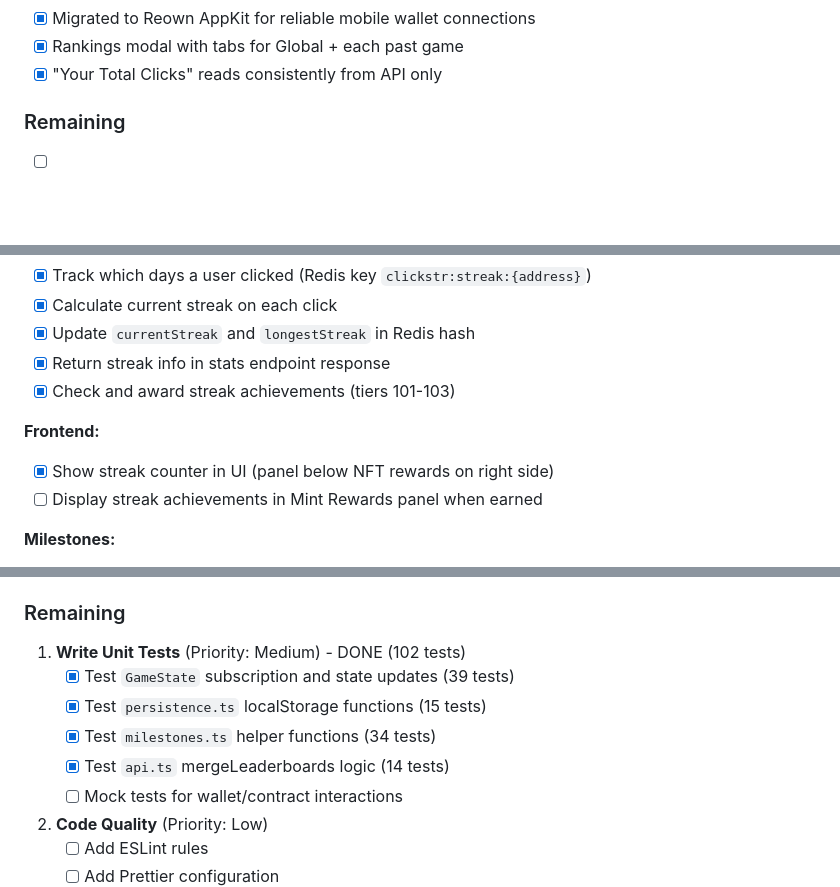
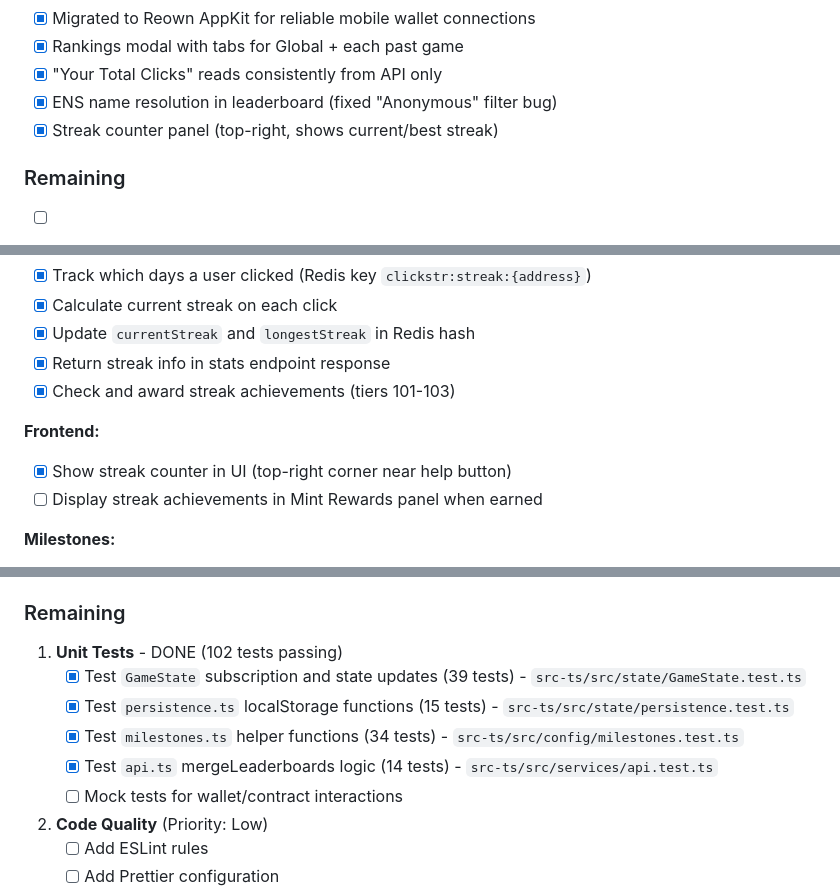
Before and after one commit to songadaymann/clickstr, a Markdown page: docs/todo.md, 3 parts joined by grey strips. GitHub-like rendering; blank space fills up the shorter version.

Commit message:
Update todo.md with session progress
- ENS resolution fix (leaderboard showing names now)
- Streak counter panel added (top-right UI)
- Unit tests documented with file locations (102 tests)

🤖 Generated with [Claude Code](https://claude.com/claude-code)

Co-Authored-By: Claude <noreply@anthropic.com>

```diff
--- a/docs/todo.md
+++ b/docs/todo.md
@@ -98,6 +98,8 @@ All NFT artwork and cursor images have been uploaded to IPFS via Pinata.
 - [x] Migrated to Reown AppKit for reliable mobile wallet connections
 - [x] Rankings modal with tabs for Global + each past game
 - [x] "Your Total Clicks" reads consistently from API only
+- [x] ENS name resolution in leaderboard (fixed "Anonymous" filter bug)
+- [x] Streak counter panel (top-right, shows current/best streak)
 
 ### Remaining
 - [ ] Show current difficulty level somewhere
@@ -125,7 +127,7 @@ Backend is DONE in mann.cool API (`api/clickstr.js` lines 829-852, 930-936):
 - [x] Check and award streak achievements (tiers 101-103)
 
 **Frontend:**
-- [x] Show streak counter in UI (panel below NFT rewards on right side)
+- [x] Show streak counter in UI (top-right corner near help button)
 - [ ] Display streak achievements in Mint Rewards panel when earned
 
 **Milestones:**
@@ -178,11 +180,11 @@ The frontend has been refactored from a single 4,922-line `index.html` to a modu
 
 ### Remaining
 
-1. **Write Unit Tests** (Priority: Medium) - DONE (102 tests)
-   - [x] Test `GameState` subscription and state updates (39 tests)
-   - [x] Test `persistence.ts` localStorage functions (15 tests)
-   - [x] Test `milestones.ts` helper functions (34 tests)
-   - [x] Test `api.ts` mergeLeaderboards logic (14 tests)
+1. **Unit Tests** - DONE (102 tests passing)
+   - [x] Test `GameState` subscription and state updates (39 tests) - `src-ts/src/state/GameState.test.ts`
+   - [x] Test `persistence.ts` localStorage functions (15 tests) - `src-ts/src/state/persistence.test.ts`
+   - [x] Test `milestones.ts` helper functions (34 tests) - `src-ts/src/config/milestones.test.ts`
+   - [x] Test `api.ts` mergeLeaderboards logic (14 tests) - `src-ts/src/services/api.test.ts`
    - [ ] Mock tests for wallet/contract interactions
 
 2. **Code Quality** (Priority: Low)
```
